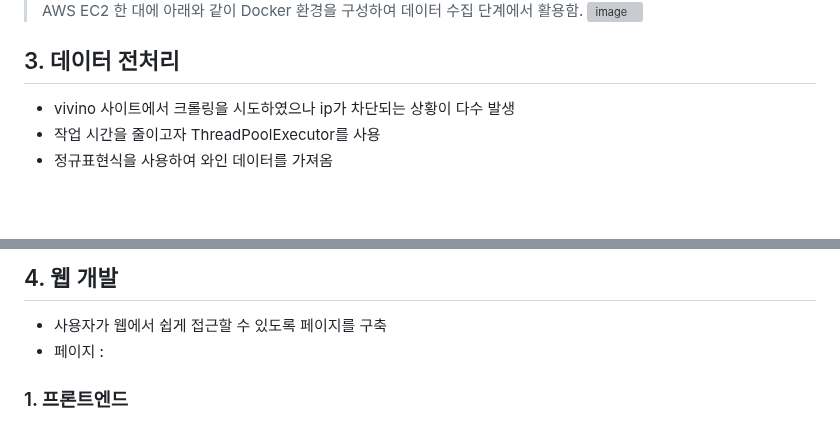
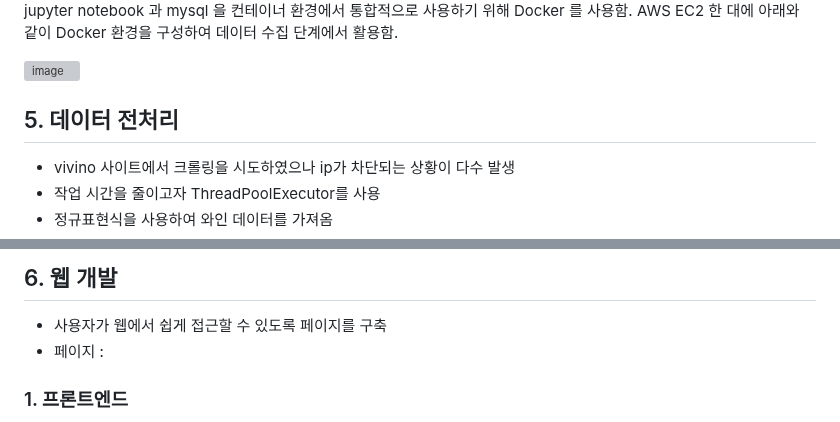
Before and after one commit to pladata-encore/DE31-final-team2, a Markdown page: README.md, 2 parts joined by grey strips. Drawn GitHub-style; blank space fills up the shorter version; grey boxes are pictures that could not be loaded.

Commit message:
README.md 수정

```diff
--- a/README.md
+++ b/README.md
@@ -26,9 +29,11 @@
 jupyter notebook 과 mysql 을 컨테이너 환경에서 통합적으로 사용하기 위해 Docker 를 사용함.
 AWS EC2 한 대에 아래와 같이 Docker 환경을 구성하여 데이터 수집 단계에서 활용함.
+
+
 ![image](https://github.com/user-attachments/assets/015908d0-f235-4f16-985a-72dd4c4418b4)
 
 
-## 3. 데이터 전처리
+## 5. 데이터 전처리
 * vivino 사이트에서 크롤링을 시도하였으나 ip가 차단되는 상황이 다수 발생
 * 작업 시간을 줄이고자 ThreadPoolExecutor를 사용
 * 정규표현식을 사용하여 와인 데이터를 가져옴
@@ -193,6 +199,6 @@ AWS EC2 한 대에 아래와 같이 Docker 환경을 구성하여 데이터 수
 
 
-## 4. 웹 개발
+## 6. 웹 개발
 * 사용자가 웹에서 쉽게 접근할 수 있도록 페이지를 구축
 * 페이지 :
 
```
Also changed, not shown: other parts of README.md (+8 -4 lines).
